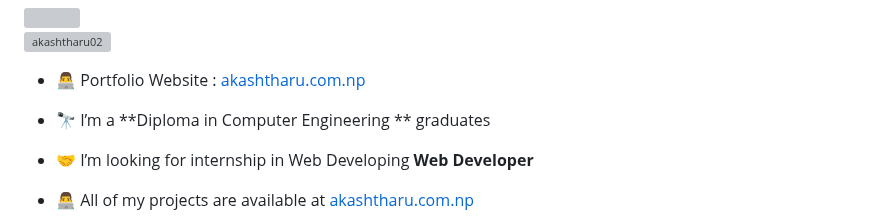
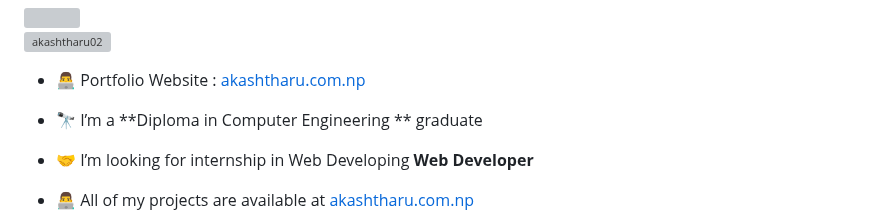
Before and after one commit to akashtharu02/akashtharu02, a Markdown page: README.md, the part around the change. Drawn GitHub-style; grey boxes are pictures that could not be loaded.

```diff
--- a/README.md
+++ b/README.md
@@ -8,7 +8,7 @@
 
 - 👨‍💻 Portfolio Website : [akashtharu.com.np](https://akashtharu.com.np/)
 
-- 🔭 I’m a **Diploma in Computer Engineering ** graduates
+- 🔭 I’m a **Diploma in Computer Engineering ** graduate
 
 - 🤝 I’m looking for internship in Web Developing **Web Developer**
 
```
